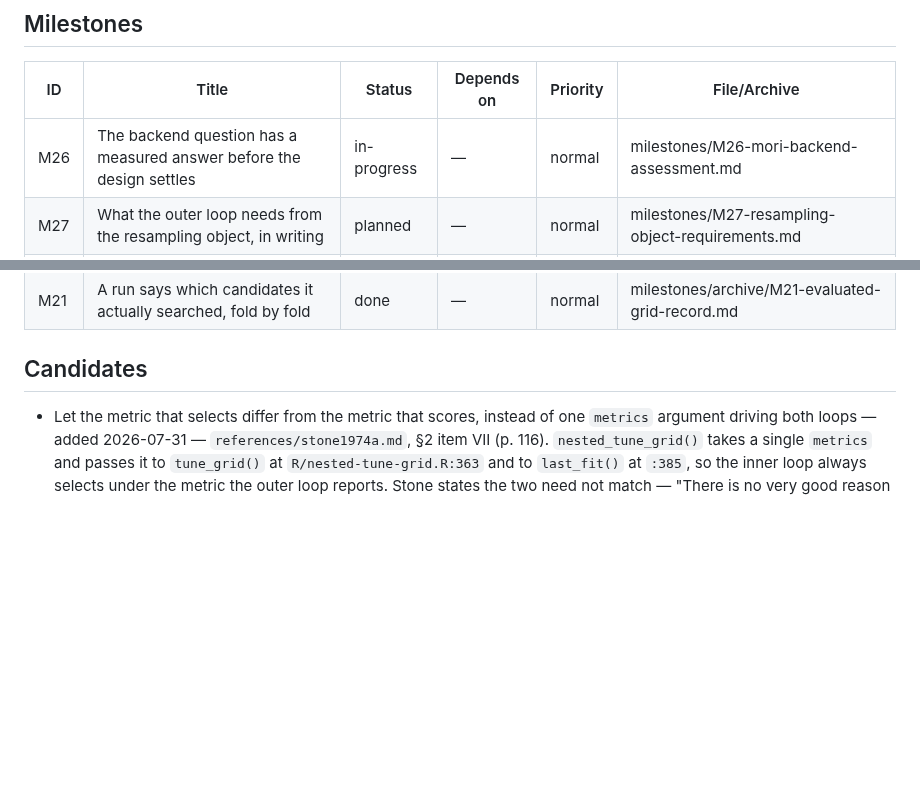
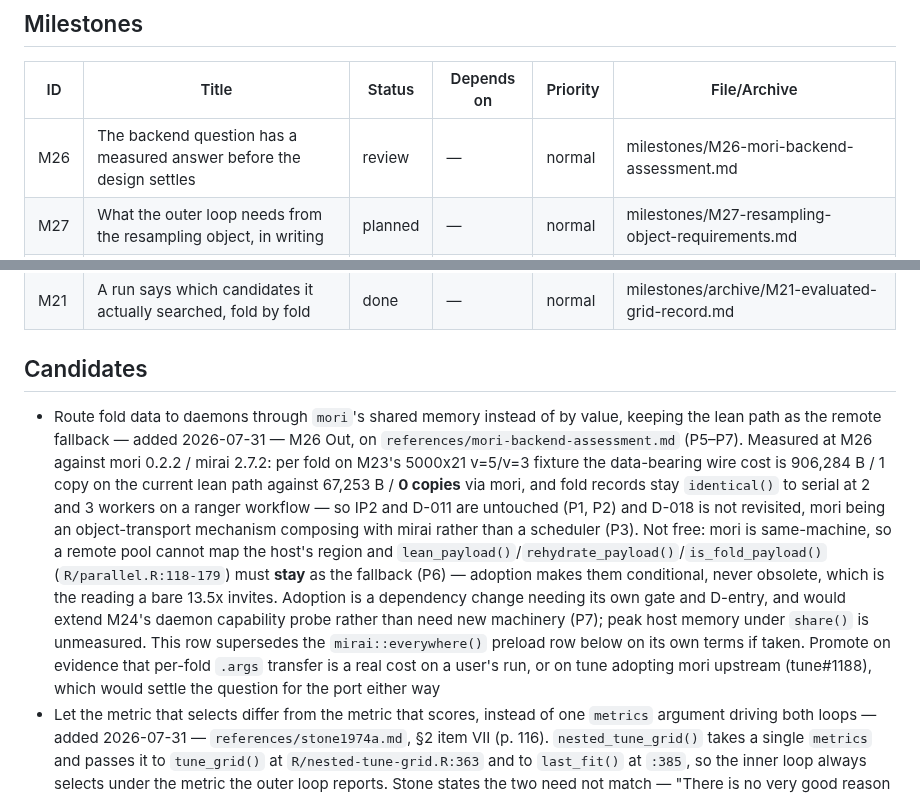
Before and after one commit to jmgirard/nestedtune, a Markdown page: cairn/ROADMAP.md, 2 parts joined by grey strips. GitHub-like rendering; blank space fills up the shorter version.

```diff
--- a/cairn/ROADMAP.md
+++ b/cairn/ROADMAP.md
@@ -7,7 +7,7 @@ _Last hygiene check: 2026-07-31 (all 16 checks green; one advisory — 18 of 25
 
 | ID | Title | Status | Depends on | Priority | File/Archive |
 |---|---|---|---|---|---|
-| M26 | The backend question has a measured answer before the design settles | in-progress | — | normal | milestones/M26-mori-backend-assessment.md |
+| M26 | The backend question has a measured answer before the design settles | review | — | normal | milestones/M26-mori-backend-assessment.md |
 | M27 | What the outer loop needs from the resampling object, in writing | planned | — | normal | milestones/M27-resampling-object-requirements.md |
 | M28 | A port inventory, not a package to translate | planned | — | normal | milestones/M28-port-inventory.md |
 | M25 | The number has a name, and the docs say which | done | — | normal | milestones/archive/M25-estimand-documented.md |
@@ -20,6 +20,7 @@ _Last hygiene check: 2026-07-31 (all 16 checks green; one advisory — 18 of 25
 
 ## Candidates
 <!-- unnumbered ideas; one line each: idea — added YYYY-MM-DD — links -->
+- Route fold data to daemons through `mori`'s shared memory instead of by value, keeping the lean path as the remote fallback — added 2026-07-31 — M26 Out, on `references/mori-backend-assessment.md` (P5–P7). Measured at M26 against mori 0.2.2 / mirai 2.7.2: per fold on M23's 5000x21 v=5/v=3 fixture the data-bearing wire cost is 906,284 B / 1 copy on the current lean path against 67,253 B / **0 copies** via mori, and fold records stay `identical()` to serial at 2 and 3 workers on a ranger workflow — so IP2 and D-011 are untouched (P1, P2) and D-018 is not revisited, mori being an object-transport mechanism composing with mirai rather than a scheduler (P3). Not free: mori is same-machine, so a remote pool cannot map the host's region and `lean_payload()`/`rehydrate_payload()`/`is_fold_payload()` (`R/parallel.R:118-179`) must **stay** as the fallback (P6) — adoption makes them conditional, never obsolete, which is the reading a bare 13.5x invites. Adoption is a dependency change needing its own gate and D-entry, and would extend M24's daemon capability probe rather than need new machinery (P7); peak host memory under `share()` is unmeasured. This row supersedes the `mirai::everywhere()` preload row below on its own terms if taken. Promote on evidence that per-fold `.args` transfer is a real cost on a user's run, or on tune adopting mori upstream (tune#1188), which would settle the question for the port either way
 - Let the metric that selects differ from the metric that scores, instead of one `metrics` argument driving both loops — added 2026-07-31 — `references/stone1974a.md`, §2 item VII (p. 116). `nested_tune_grid()` takes a single `metrics` and passes it to `tune_grid()` at `R/nested-tune-grid.R:363` and to `last_fit()` at `:385`, so the inner loop always selects under the metric the outer loop reports. Stone states the two need not match — "There is no very good reason why the loss function used in the definition of α†(S) or α††(S) should be the same as that used in its assessment. (The latter loss function should reasonably be considered fixed.)" — and his Table 1 (p. 119) measures cases where matching is worse: on normal data, choosing under L = |y−ŷ|^½ scores 0.97/0.97/0.98 across p = ½/1/2 against 0.90/0.88/0.90 for choosing under quadratic loss, including at p = 2 where the *evaluation* is quadratic. Not a defect: coupling is the one obvious path GP3 prefers, matches tune's idiom, and decoupling needs a second argument plus a story about which metric `collect_metrics()` reports and which `.selected` was chosen under (M20/M21 both assume one metric set). Evidence is 1974, n = 7, location estimation — nothing establishes it pays for a tidymodels workflow. Promote on evidence a real workflow selects better under a different metric than it reports, or on a user asking for it
 - Detect daemons running different code that still carries the same symbols — a build hash or fingerprint rather than symbol presence — added 2026-07-30 — M24 Out. M24's capability probe asks whether the symbols `dispatch_folds()` resolves by name are present, which catches the observed failure (a stale daemon with no `rehydrate_payload`) but not a daemon whose symbols all exist and whose behaviour differs; that case breaks IP2 invisibly, since the same seed would give a different answer depending on which daemon took the fold. A version comparison cannot substitute: `DESCRIPTION`'s `Version:` has read `0.0.0.9000` since M01 (`fafb31f`, the only commit touching it in 23 milestones), so a stale daemon reports the host's own string. Promote on any evidence a heterogeneous pool has produced differing results, or once the package versions releases
 - Stop paying for source references on the wire — the worker closure `dispatch_folds()` sends is 203,790 B under `pkgload::load_all()` against 524 B re-parsed, because a function's srcrefs serialize with it and their presence depends on how the package was installed rather than on the run — added 2026-07-30 — M23 Out. `utils::removeSource()` at dispatch was implemented and measured at M23, then removed: `utils` is not in Imports, a dependency change needs its own gate (tracking-rules), and the gain is development-only since `install.packages()` defaults to `keep.source.pkgs = FALSE`. The same closure was equally srcref-laden as `.f` before M23, so this is not a regression M23 introduced. Promote if a dependency gate opens `utils` for another reason, or on evidence a user installs with srcrefs kept
```
Also changed, not shown: benchmarks/tune-1188-mori-findings.md (added, +89 -0 lines), cairn/milestones/M26-mori-backend-assessment.md (+6 -3 lines).
